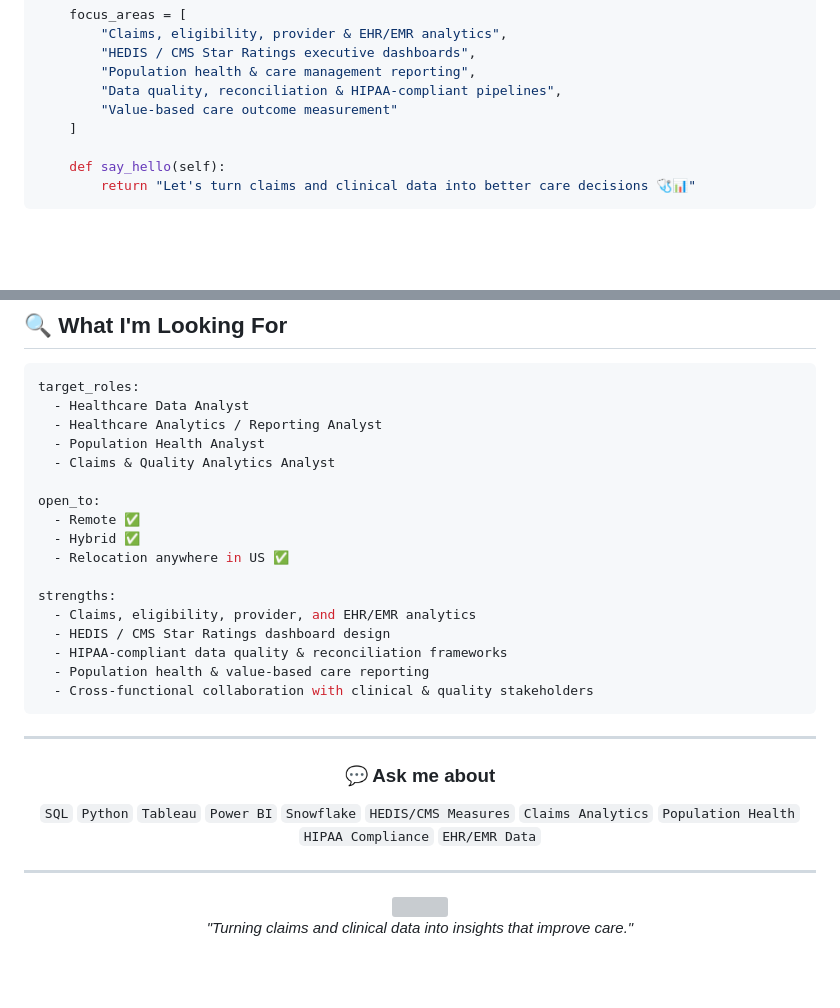
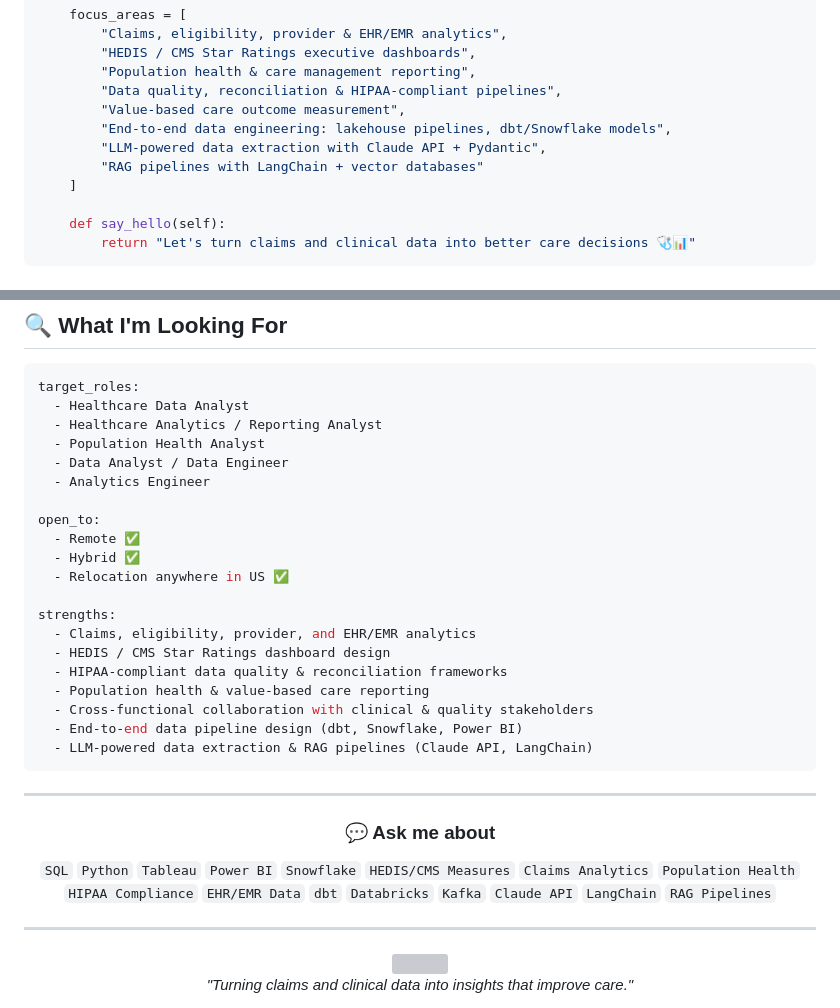
Before and after one commit to Sathwika0526/Sathwika0526, a Markdown page: README.md, 2 parts joined by grey strips. Drawn GitHub-style; blank space fills up the shorter version; grey boxes are pictures that could not be loaded.

Commit message:
Enhance README with new skills and project descriptions
Added new skills and project details to the README, including AI/ML pipelines and big data technologies.

````diff
--- a/README.md
+++ b/README.md
@@ -38,7 +38,10 @@ class SathwikaRupireddy:
         "HEDIS / CMS Star Ratings executive dashboards",
         "Population health & care management reporting",
         "Data quality, reconciliation & HIPAA-compliant pipelines",
-        "Value-based care outcome measurement"
+        "Value-based care outcome measurement",
+        "End-to-end data engineering: lakehouse pipelines, dbt/Snowflake models",
+        "LLM-powered data extraction with Claude API + Pydantic",
+        "RAG pipelines with LangChain + vector databases"
     ]
 
     def say_hello(self):
@@ -229,7 +319,8 @@ target_roles:
   - Healthcare Data Analyst
   - Healthcare Analytics / Reporting Analyst
   - Population Health Analyst
-  - Claims & Quality Analytics Analyst
+  - Data Analyst / Data Engineer
+  - Analytics Engineer
 
 open_to:
   - Remote ✅
@@ -242,6 +333,8 @@ strengths:
   - HIPAA-compliant data quality & reconciliation frameworks
   - Population health & value-based care reporting
   - Cross-functional collaboration with clinical & quality stakeholders
+  - End-to-end data pipeline design (dbt, Snowflake, Power BI)
+  - LLM-powered data extraction & RAG pipelines (Claude API, LangChain)
 ```
 
 ---
@@ -251,6 +344,7 @@ strengths:
 ### 💬 Ask me about
 `SQL` `Python` `Tableau` `Power BI` `Snowflake` `HEDIS/CMS Measures`
 `Claims Analytics` `Population Health` `HIPAA Compliance` `EHR/EMR Data`
+`dbt` `Databricks` `Kafka` `Claude API` `LangChain` `RAG Pipelines`
 
 ---
 
````
Also changed, not shown: other parts of README.md (+88 -1 lines).
